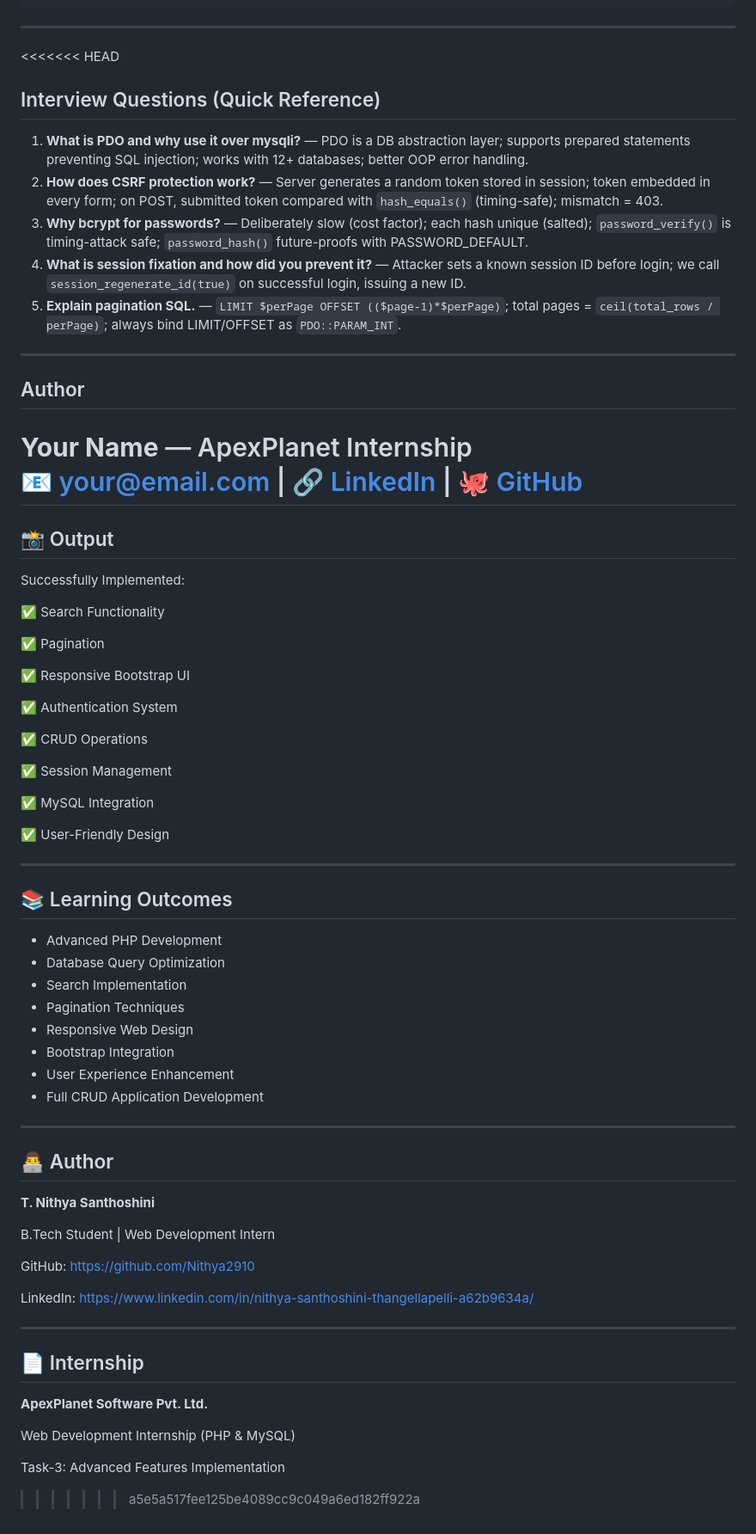
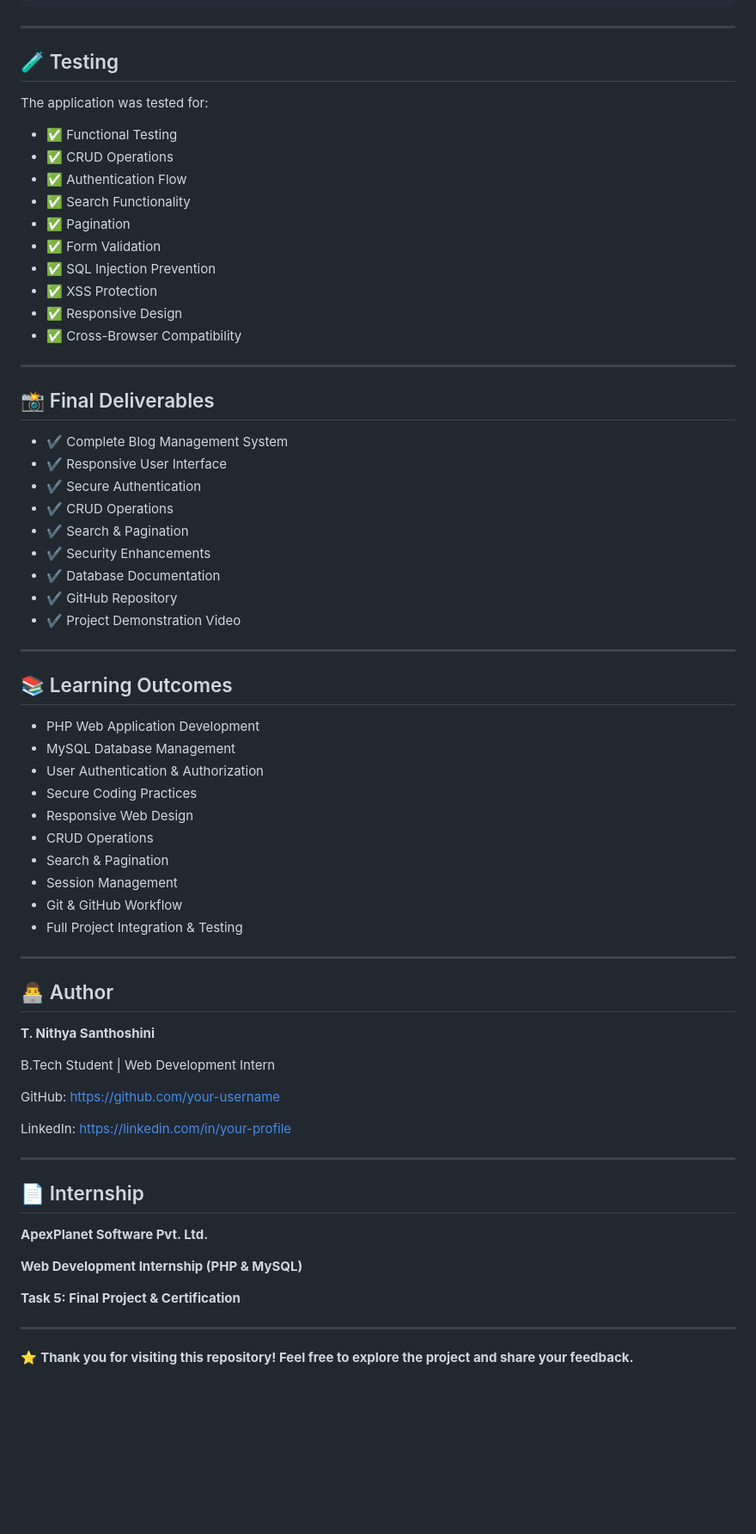
Before and after one commit to Nithya2910/Apex-Internship-Task-5, a Markdown page: README.md, the part around one of its changes. Shown at 86% size. Drawn GitHub-style; blank space fills up the shorter version.

```diff
--- a/README.md
+++ b/README.md
@@ -316,54 +197,49 @@ http://localhost/apexplanet-internship/
 
 ---
 
-<<<<<<< HEAD
-## Interview Questions (Quick Reference)
+## 🧪 Testing
 
-1. **What is PDO and why use it over mysqli?** — PDO is a DB abstraction layer; supports prepared statements preventing SQL injection; works with 12+ databases; better OOP error handling.
-2. **How does CSRF protection work?** — Server generates a random token stored in session; token embedded in every form; on POST, submitted token compared with `hash_equals()` (timing-safe); mismatch = 403.
-3. **Why bcrypt for passwords?** — Deliberately slow (cost factor); each hash unique (salted); `password_verify()` is timing-attack safe; `password_hash()` future-proofs with PASSWORD_DEFAULT.
-4. **What is session fixation and how did you prevent it?** — Attacker sets a known session ID before login; we call `session_regenerate_id(true)` on successful login, issuing a new ID.
-5. **Explain pagination SQL.** — `LIMIT $perPage OFFSET (($page-1)*$perPage)`; total pages = `ceil(total_rows / perPage)`; always bind LIMIT/OFFSET as `PDO::PARAM_INT`.
+The application was tested for:
+
+* ✅ Functional Testing
+* ✅ CRUD Operations
+* ✅ Authentication Flow
+* ✅ Search Functionality
+* ✅ Pagination
+* ✅ Form Validation
+* ✅ SQL Injection Prevention
+* ✅ XSS Protection
+* ✅ Responsive Design
+* ✅ Cross-Browser Compatibility
 
 ---
 
-## Author
+## 📸 Final Deliverables
 
-**Your Name** — ApexPlanet Internship
-📧 your@email.com | 🔗 [LinkedIn](https://linkedin.com/in/yourprofile) | 🐙 [GitHub](https://github.com/yourusername)
-=======
-## 📸 Output
-
-Successfully Implemented:
-
-✅ Search Functionality
-
-✅ Pagination
-
-✅ Responsive Bootstrap UI
-
-✅ Authentication System
-
-✅ CRUD Operations
-
-✅ Session Management
-
-✅ MySQL Integration
-
-✅ User-Friendly Design
+* ✔️ Complete Blog Management System
+* ✔️ Responsive User Interface
+* ✔️ Secure Authentication
+* ✔️ CRUD Operations
+* ✔️ Search & Pagination
+* ✔️ Security Enhancements
+* ✔️ Database Documentation
+* ✔️ GitHub Repository
+* ✔️ Project Demonstration Video
 
 ---
 
 ## 📚 Learning Outcomes
 
-* Advanced PHP Development
-* Database Query Optimization
-* Search Implementation
-* Pagination Techniques
+* PHP Web Application Development
+* MySQL Database Management
+* User Authentication & Authorization
+* Secure Coding Practices
 * Responsive Web Design
-* Bootstrap Integration
-* User Experience Enhancement
-* Full CRUD Application Development
+* CRUD Operations
+* Search & Pagination
+* Session Management
+* Git & GitHub Workflow
+* Full Project Integration & Testing
 
 ---
 
@@ -373,9 +249,9 @@ Successfully Implemented:
 
 B.Tech Student | Web Development Intern
 
-GitHub: https://github.com/Nithya2910
+GitHub: https://github.com/your-username
 
-LinkedIn: https://www.linkedin.com/in/nithya-santhoshini-thangellapelli-a62b9634a/
+LinkedIn: https://linkedin.com/in/your-profile
 
 ---
 
@@ -383,7 +259,10 @@ LinkedIn: https://www.linkedin.com/in/nithya-santhoshini-thangellapelli-a62b9634
 
 **ApexPlanet Software Pvt. Ltd.**
 
-Web Development Internship (PHP & MySQL)
+**Web Development Internship (PHP & MySQL)**
 
-Task-3: Advanced Features Implementation
->>>>>>> a5e5a517fee125be4089cc9c049a6ed182ff922a
+**Task 5: Final Project & Certification**
+
+---
+
+⭐ **Thank you for visiting this repository! Feel free to explore the project and share your feedback.**
```
Also changed, not shown: other parts of README.md (+81 -200 lines).
